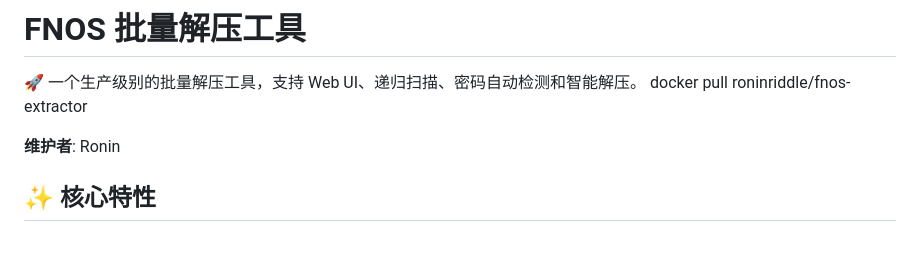
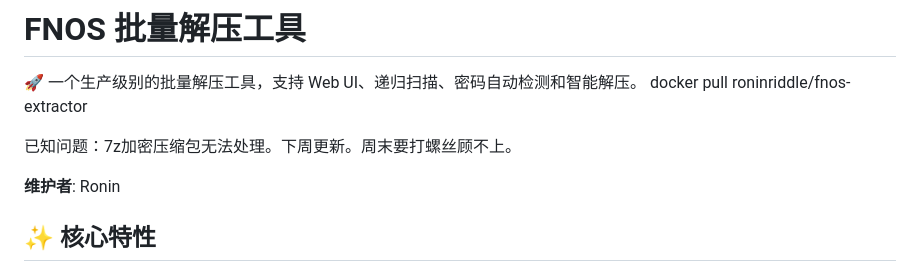
Before and after one commit to roninriddle/fnos-extractor, a Markdown page: README.md, the part around the change. Drawn GitHub-style; blank space fills up the shorter version.

```diff
--- a/README.md
+++ b/README.md
@@ -2,6 +2,8 @@
 
 🚀 一个生产级别的批量解压工具，支持 Web UI、递归扫描、密码自动检测和智能解压。
 docker pull roninriddle/fnos-extractor
+
+已知问题：7z加密压缩包无法处理。下周更新。周末要打螺丝顾不上。
 
 **维护者**: Ronin
 
```
